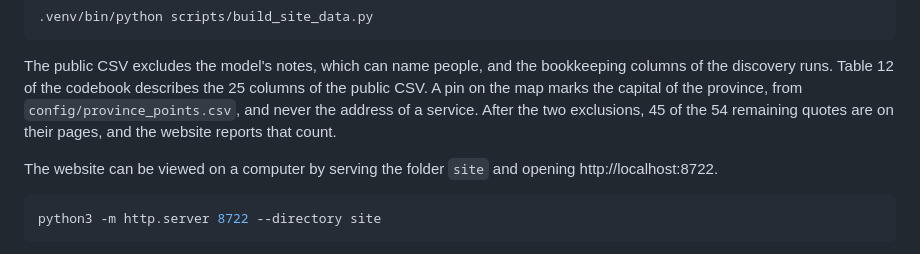
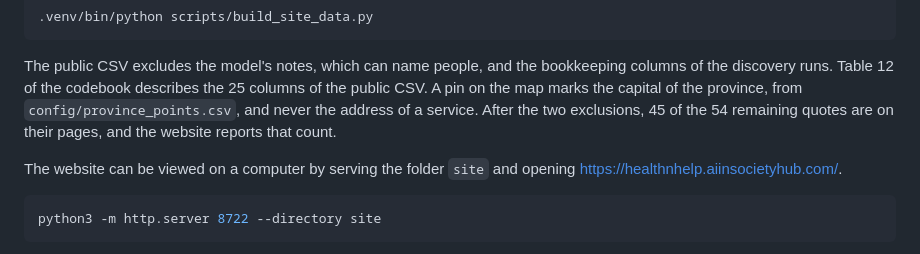
Before and after one commit to newlivehung123123/health_and_help, a Markdown page: README.md, the part around the change. Rendered like a GitHub page.

Commit message:
Update website URL in README.md

````diff
--- a/README.md
+++ b/README.md
@@ -118,7 +118,7 @@ The website reads `site/data/sites.json`. The script `scripts/build_site_data.py
 
 The public CSV excludes the model's notes, which can name people, and the bookkeeping columns of the discovery runs. Table 12 of the codebook describes the 25 columns of the public CSV. A pin on the map marks the capital of the province, from `config/province_points.csv`, and never the address of a service. After the two exclusions, 45 of the 54 remaining quotes are on their pages, and the website reports that count.
 
-The website can be viewed on a computer by serving the folder `site` and opening http://localhost:8722.
+The website can be viewed on a computer by serving the folder `site` and opening [https://healthnhelp.aiinsocietyhub.com/](https://healthnhelp.aiinsocietyhub.com/).
 
 ```bash
 python3 -m http.server 8722 --directory site
````
